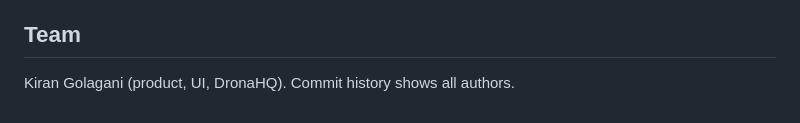
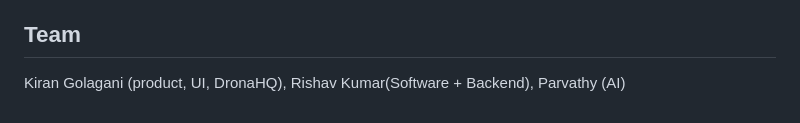
Before and after one commit to kiranG18/Buildathon-2026, a Markdown page: README.md, the part around the change. GitHub-like rendering.

Commit message:
Update team members in README.md

```diff
--- a/README.md
+++ b/README.md
@@ -184,4 +184,4 @@ LinkedIn's terms forbid automation, so use a test account and expect its limits.
 
 ## Team
 
-Kiran Golagani (product, UI, DronaHQ). Commit history shows all authors.
+Kiran Golagani (product, UI, DronaHQ), Rishav Kumar(Software + Backend), Parvathy (AI)
```
